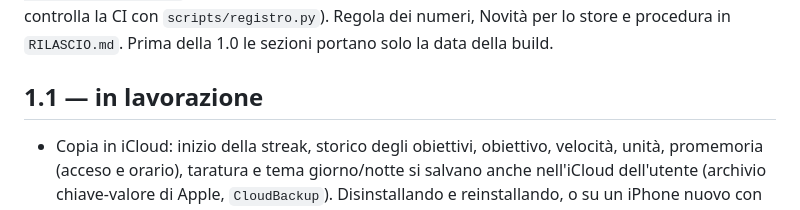
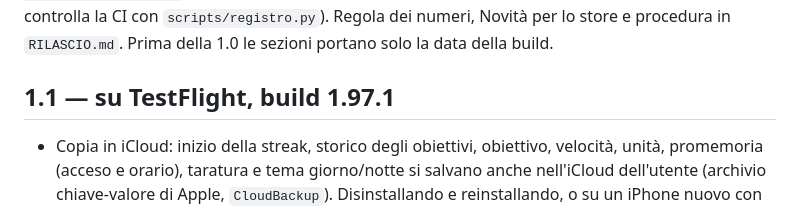
Before and after one commit to castellanza-alt/StepTeller, a Markdown page: ios/CHANGELOG.md, the part around the change. Drawn GitHub-style.

```diff
--- a/ios/CHANGELOG.md
+++ b/ios/CHANGELOG.md
@@ -6,7 +6,7 @@ sezione è sempre la versione di `project.yml` e il suo stato dice la verità su
 tocca il codice aggiunge la sua riga alla sezione in cima (lo controlla la CI con `scripts/registro.py`). Regola dei
 numeri, Novità per lo store e procedura in `RILASCIO.md`. Prima della 1.0 le sezioni portano solo la data della build.
 
-## 1.1 — in lavorazione
+## 1.1 — su TestFlight, build 1.97.1
 - Copia in iCloud: inizio della streak, storico degli obiettivi, obiettivo, velocità, unità, promemoria (acceso e
   orario), taratura e tema giorno/notte si salvano anche nell'iCloud dell'utente (archivio chiave-valore di Apple,
   `CloudBackup`). Disinstallando e reinstallando, o su un iPhone nuovo con lo stesso account, tornano da soli e la
```
Also changed, not shown: ios/STORE_CHECKLIST.md (+3 -0 lines).
